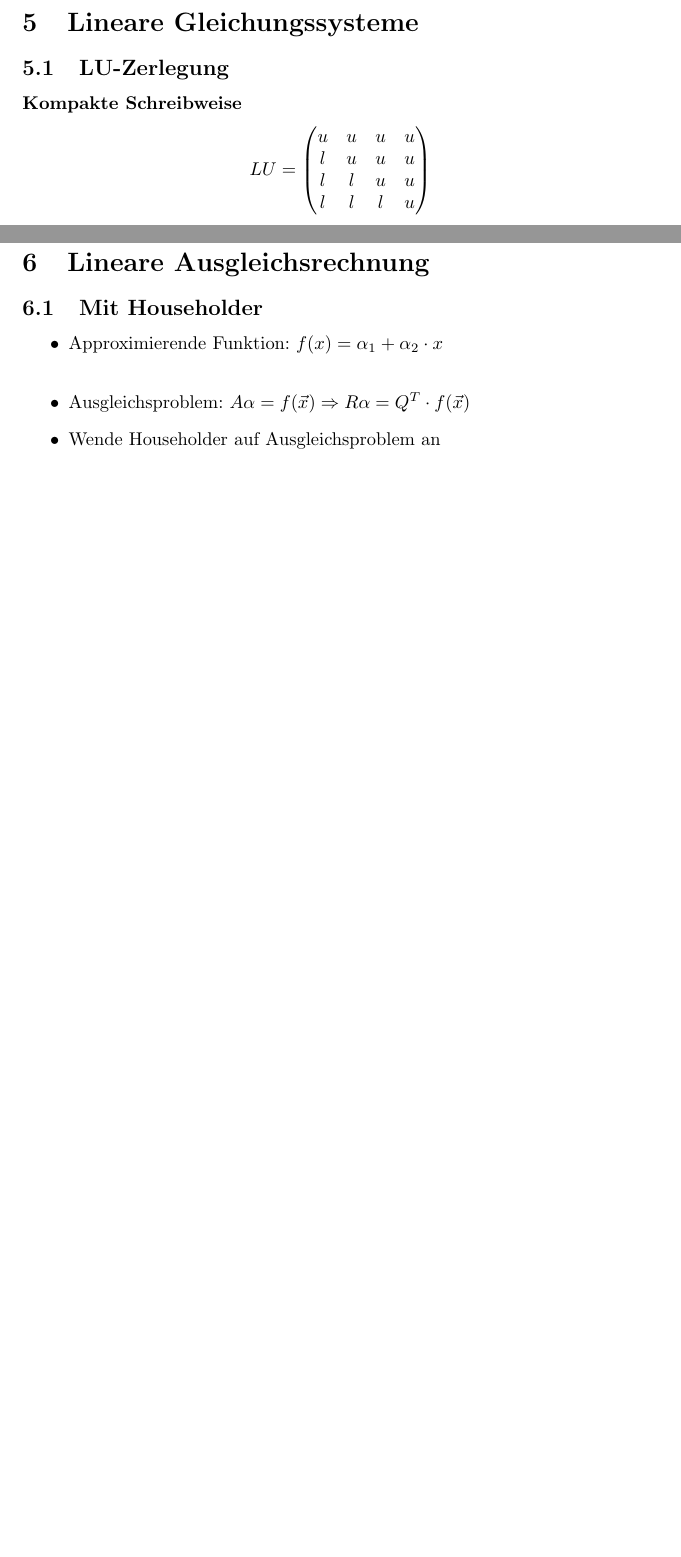
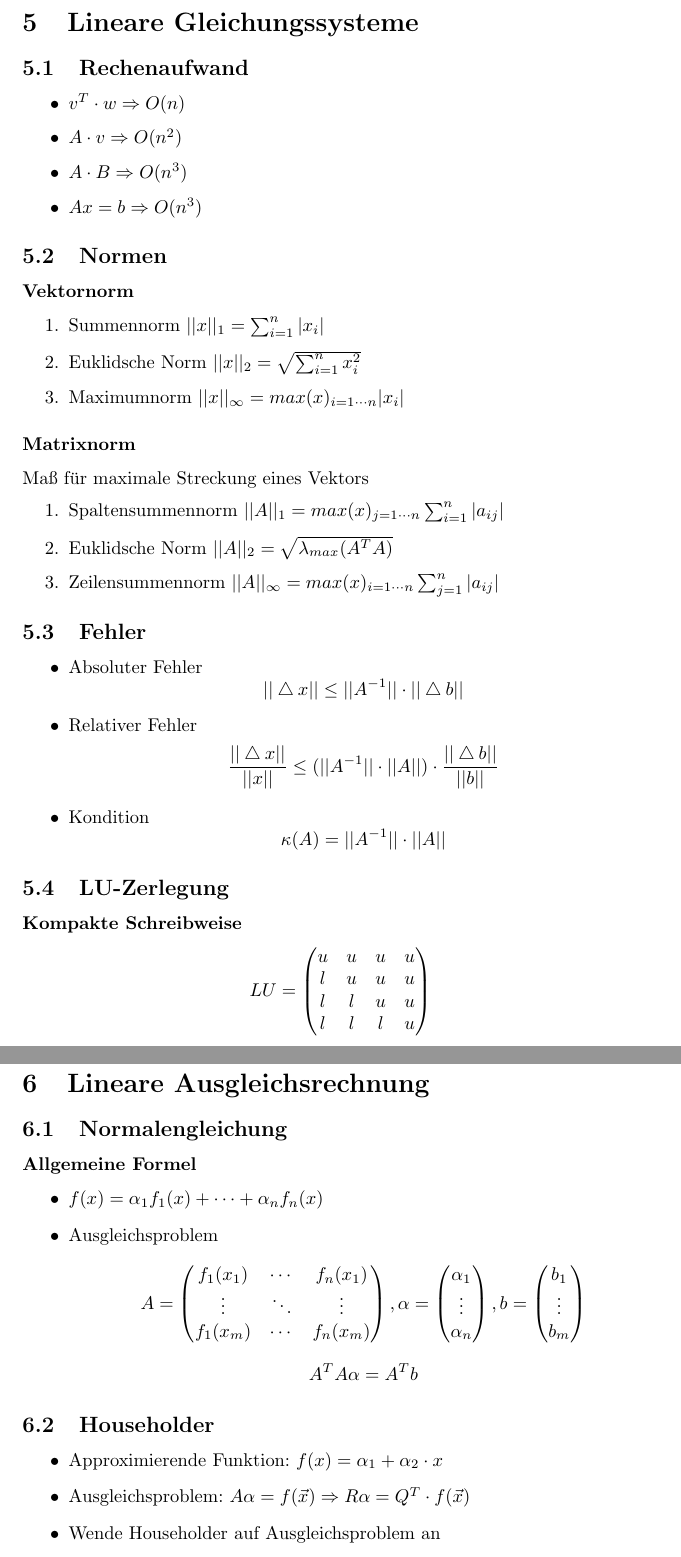
Before and after one commit to rwa96/formelsammlungen, a LaTeX document (formelsammlung.tex, which reads equalize.tex, linear.tex): two parts of pages 10 and 12 of 14 before the commit and two parts of pages 11 and 14 of 16 after it, joined at a grey line, cut so that both start at the same text, the shorter picture padded with empty space. Compiled offline with pdfLaTeX.

Commit message:
version 1.0

```diff
--- a/equalize.tex
+++ b/equalize.tex
@@ -1,9 +1,38 @@
 \section{Lineare Ausgleichsrechnung}
 
-\subsection{Mit Householder}
+\subsection{Normalengleichung}
+\subsubsection*{Allgemeine Formel}
 \begin{itemize}
 
-	\item Approximierende Funktion: $f(x) = \alpha_1 + \alpha_2 \cdot x$ \\
+	\item $f(x) = \alpha_1f_1(x) + \cdots + \alpha_nf_n(x)$
+
+	\item Ausgleichsproblem
+	\begin{displaymath}
+		A =
+		\begin{pmatrix}
+			f_1(x_1) & \cdots & f_n(x_1) \\
+			\vdots & \ddots & \vdots \\
+			f_1(x_m) & \cdots & f_n(x_m)
+		\end{pmatrix}
+		, \alpha =
+		\begin{pmatrix}
+			\alpha_1 \\ \vdots \\ \alpha_n
+		\end{pmatrix}
+		, b =
+		\begin{pmatrix}
+			b_1 \\ \vdots \\ b_m
+		\end{pmatrix}
+	\end{displaymath}
+	\begin{equation*}
+		A^TA\alpha = A^Tb
+	\end{equation*}
+
+\end{itemize}
+
+\subsection{Householder}
+\begin{itemize}
+
+	\item Approximierende Funktion: $f(x) = \alpha_1 + \alpha_2 \cdot x$
 
 	\item Ausgleichsproblem: $A\alpha = f(\vec{x}) \Rightarrow R\alpha = Q^T \cdot f(\vec{x})$
 
--- a/linear.tex
+++ b/linear.tex
@@ -1,4 +1,57 @@
 \section{Lineare Gleichungssysteme}
+
+\subsection{Rechenaufwand}
+\begin{itemize}
+	\item $v^T \cdot w \Rightarrow O(n)$
+	\item $A \cdot v \Rightarrow O(n^2)$
+	\item $A \cdot B \Rightarrow O(n^3)$
+	\item $Ax = b \Rightarrow O(n^3)$
+\end{itemize}
+
+\subsection{Normen}
+
+\subsubsection*{Vektornorm}
+\begin{enumerate}
+
+	\item Summennorm $||x||_1 = \sum_{i=1}^n|x_i|$
+
+	\item Euklidsche Norm $||x||_2 = \sqrt{\sum_{i=1}^nx_i^2}$
+
+	\item Maximumnorm $||x||_\infty = max(x)_{i=1\cdots n} |x_i|$
+
+\end{enumerate}
+
+\subsubsection*{Matrixnorm}
+Maß für maximale Streckung eines Vektors
+\begin{enumerate}
+
+	\item Spaltensummennorm $||A||_1 = max(x)_{j=1\cdots n}\sum_{i=1}^n|a_{ij}|$
+
+	\item Euklidsche Norm $||A||_2 = \sqrt{\lambda_{max}(A^TA)}$
+
+	\item Zeilensummennorm $||A||_\infty = max(x)_{i=1\cdots n}\sum_{j=1}^n|a_{ij}|$
+
+\end{enumerate}
+
+\subsection{Fehler}
+\begin{itemize}
+
+	\item Absoluter Fehler
+	\begin{equation*}
+		||\bigtriangleup x|| \leq ||A^{-1}|| \cdot ||\bigtriangleup b||
+	\end{equation*}
+
+	\item Relativer Fehler
+	\begin{equation*}
+		\frac{||\bigtriangleup x||}{||x||} \leq (||A^{-1}|| \cdot ||A||) \cdot \frac{||\bigtriangleup b||}{||b||}
+	\end{equation*}
+
+	\item Kondition
+	\begin{equation*}
+		\kappa(A) = ||A^{-1}|| \cdot ||A||
+	\end{equation*}
+
+\end{itemize}
 
 \subsection{LU-Zerlegung}
 
```
Also changed, not shown: diff.tex (+2 -3 lines), formelsammlung.tex (+1 -1 lines), interpolation.tex (+5 -1 lines), matlab.tex (added, +1 -0 lines), 1 other file.
